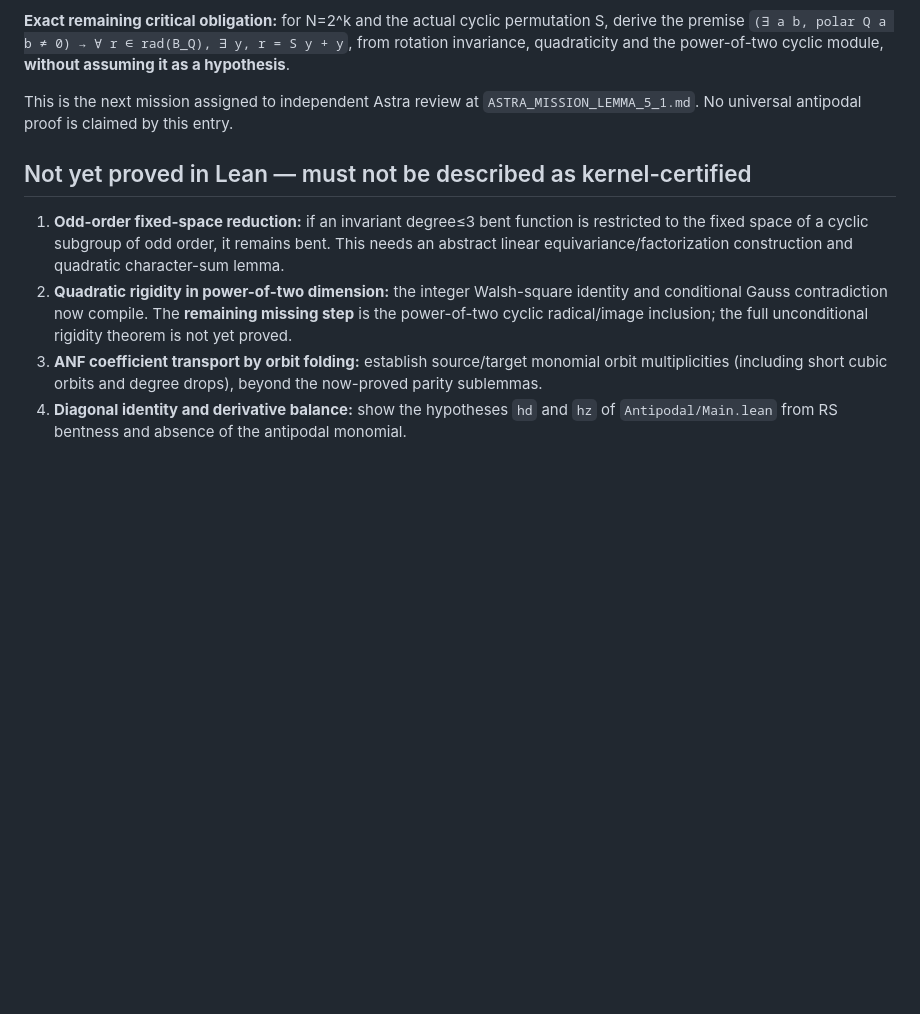
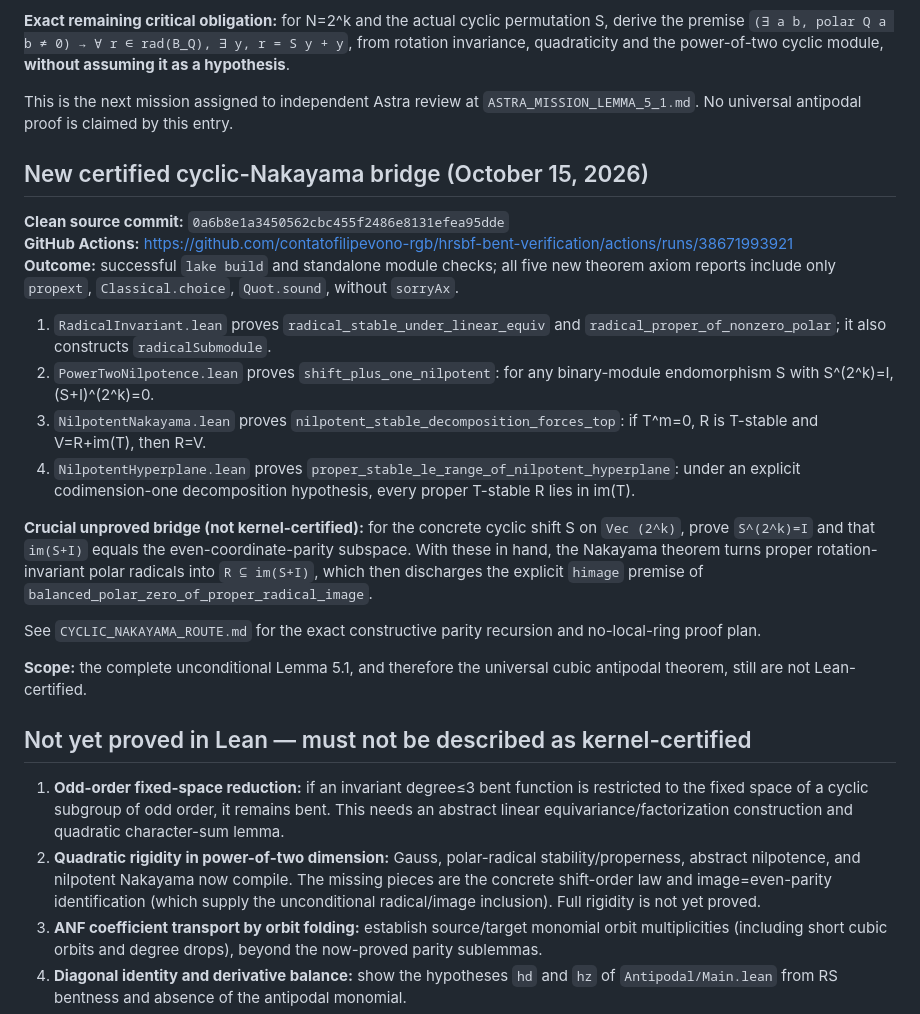
Before and after one commit to contatofilipevono-rgb/hrsbf-bent-verification, a Markdown page: formalization/GLOBAL_BRIDGE_STATUS.md, the part around the change. GitHub-like rendering; blank space fills up the shorter version.

Commit message:
docs: freeze clean Lean proof checkpoint for nilpotent Nakayama and state exact parity bridge

```diff
--- a/formalization/GLOBAL_BRIDGE_STATUS.md
+++ b/formalization/GLOBAL_BRIDGE_STATUS.md
@@ -50,10 +50,27 @@ from rotation invariance, quadraticity and the power-of-two cyclic module, **wit
 This is the next mission assigned to independent Astra review at `ASTRA_MISSION_LEMMA_5_1.md`.
 No universal antipodal proof is claimed by this entry.
 
+## New certified cyclic-Nakayama bridge (October 15, 2026)
+
+**Clean source commit:** `0a6b8e1a3450562cbc455f2486e8131efea95dde`
+**GitHub Actions:** https://github.com/contatofilipevono-rgb/hrsbf-bent-verification/actions/runs/38671993921
+**Outcome:** successful `lake build` and standalone module checks; all five new theorem axiom reports include only `propext`, `Classical.choice`, `Quot.sound`, without `sorryAx`.
+
+1. `RadicalInvariant.lean` proves `radical_stable_under_linear_equiv` and `radical_proper_of_nonzero_polar`; it also constructs `radicalSubmodule`.
+2. `PowerTwoNilpotence.lean` proves `shift_plus_one_nilpotent`: for any binary-module endomorphism S with S^(2^k)=I, (S+I)^(2^k)=0.
+3. `NilpotentNakayama.lean` proves `nilpotent_stable_decomposition_forces_top`: if T^m=0, R is T-stable and V=R+im(T), then R=V.
+4. `NilpotentHyperplane.lean` proves `proper_stable_le_range_of_nilpotent_hyperplane`: under an explicit codimension-one decomposition hypothesis, every proper T-stable R lies in im(T).
+
+**Crucial unproved bridge (not kernel-certified):** for the concrete cyclic shift S on `Vec (2^k)`, prove `S^(2^k)=I` and that `im(S+I)` equals the even-coordinate-parity subspace. With these in hand, the Nakayama theorem turns proper rotation-invariant polar radicals into `R ⊆ im(S+I)`, which then discharges the explicit `himage` premise of `balanced_polar_zero_of_proper_radical_image`.
+
+See `CYCLIC_NAKAYAMA_ROUTE.md` for the exact constructive parity recursion and no-local-ring proof plan.
+
+**Scope:** the complete unconditional Lemma 5.1, and therefore the universal cubic antipodal theorem, still are not Lean-certified.
+
 ## Not yet proved in Lean — must not be described as kernel-certified
 
 1. **Odd-order fixed-space reduction:** if an invariant degree≤3 bent function is restricted to the fixed space of a cyclic subgroup of odd order, it remains bent. This needs an abstract linear equivariance/factorization construction and quadratic character-sum lemma.
-2. **Quadratic rigidity in power-of-two dimension:** the integer Walsh-square identity and conditional Gauss contradiction now compile. The **remaining missing step** is the power-of-two cyclic radical/image inclusion; the full unconditional rigidity theorem is not yet proved.
+2. **Quadratic rigidity in power-of-two dimension:** Gauss, polar-radical stability/properness, abstract nilpotence, and nilpotent Nakayama now compile. The missing pieces are the concrete shift-order law and image=even-parity identification (which supply the unconditional radical/image inclusion). Full rigidity is not yet proved.
 3. **ANF coefficient transport by orbit folding:** establish source/target monomial orbit multiplicities (including short cubic orbits and degree drops), beyond the now-proved parity sublemmas.
 4. **Diagonal identity and derivative balance:** show the hypotheses `hd` and `hz` of `Antipodal/Main.lean` from RS bentness and absence of the antipodal monomial.
 5. **Universal final theorem:** combine all of the above with the 52-result core and obtain a theorem with no extra hypotheses.
```
